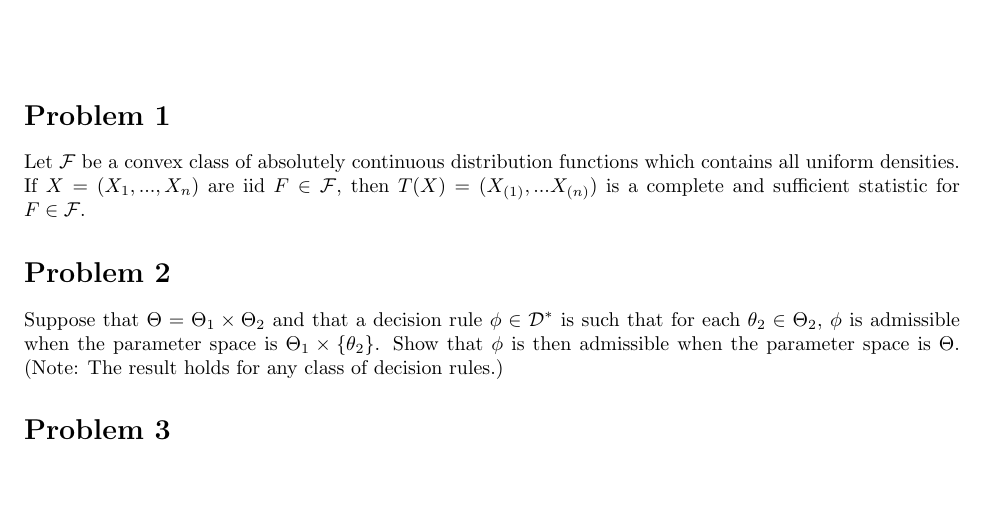
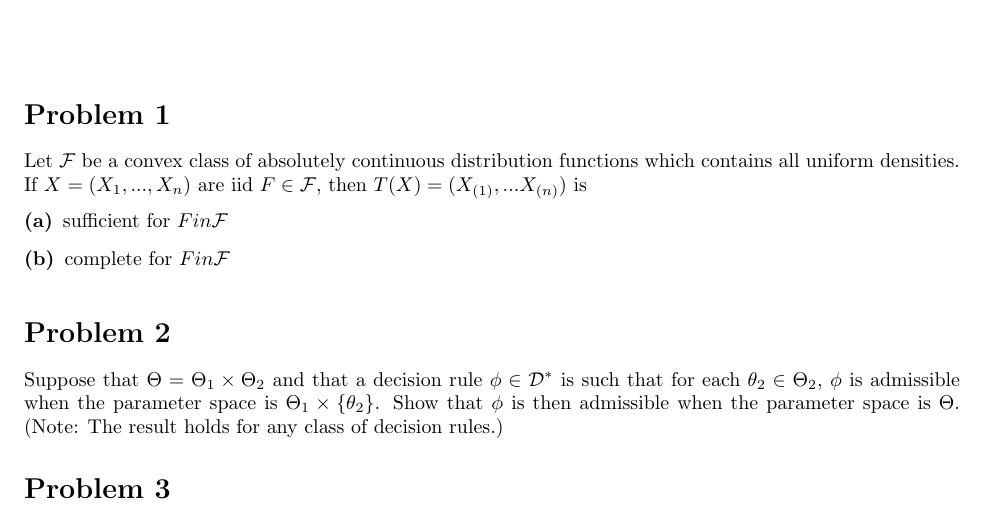
Before and after one commit to srvanderplas/unl-stat982, a LaTeX problem sheet (Homework/module2_hwk1.tex): part of page 1 of 3, cut so that both start at the same text, the shorter picture padded with empty space. Compiled offline with pdfLaTeX.

Commit message:
Homework 3 revised

```diff
--- a/Homework/module2_hwk1.tex
+++ b/Homework/module2_hwk1.tex
@@ -130,8 +130,14 @@ continued on next page\ldots}\nobreak\nobreak\extramarks{#1}{}\nobreak}%
 
 \begin{document}
 \maketitle
-\begin{homeworkProblem} %https://sites.stat.washington.edu/jaw/COURSES/580s/581/LECTNOTES/ch13.ps
-Let $\mathcal F$ be a convex class of absolutely continuous distribution functions which contains all uniform densities. If $X = (X_1, ..., X_n)$ are iid $F \in \mathcal{F}$, then $T(X) = (X_{(1)},...X_{(n)})$ is a complete and sufficient statistic for $F\in\mathcal F$.
+\begin{homeworkProblem}
+Let $\mathcal F$ be a convex class of absolutely continuous distribution functions which contains all uniform densities. If $X = (X_1, ..., X_n)$ are iid $F \in \mathcal{F}$, then $T(X) = (X_{(1)},...X_{(n)})$ is
+\begin{description}
+\item[(a)] sufficient for $F in \mathcal F$
+%https://stats.stackexchange.com/questions/144646/proof-that-n-order-statistics-are-sufficient-for-a-sample-of-size-n
+\item[(b)] complete for $F in \mathcal F$
+%https://sites.stat.washington.edu/jaw/COURSES/580s/581/LECTNOTES/ch13.ps - Theorem 5.3
+\end{description}
 \end{homeworkProblem}
 
 \begin{homeworkProblem} % Stat 643 Hw 6 Problem 3
```
Also changed, not shown: Homework/module2_hwk1.pdf.
